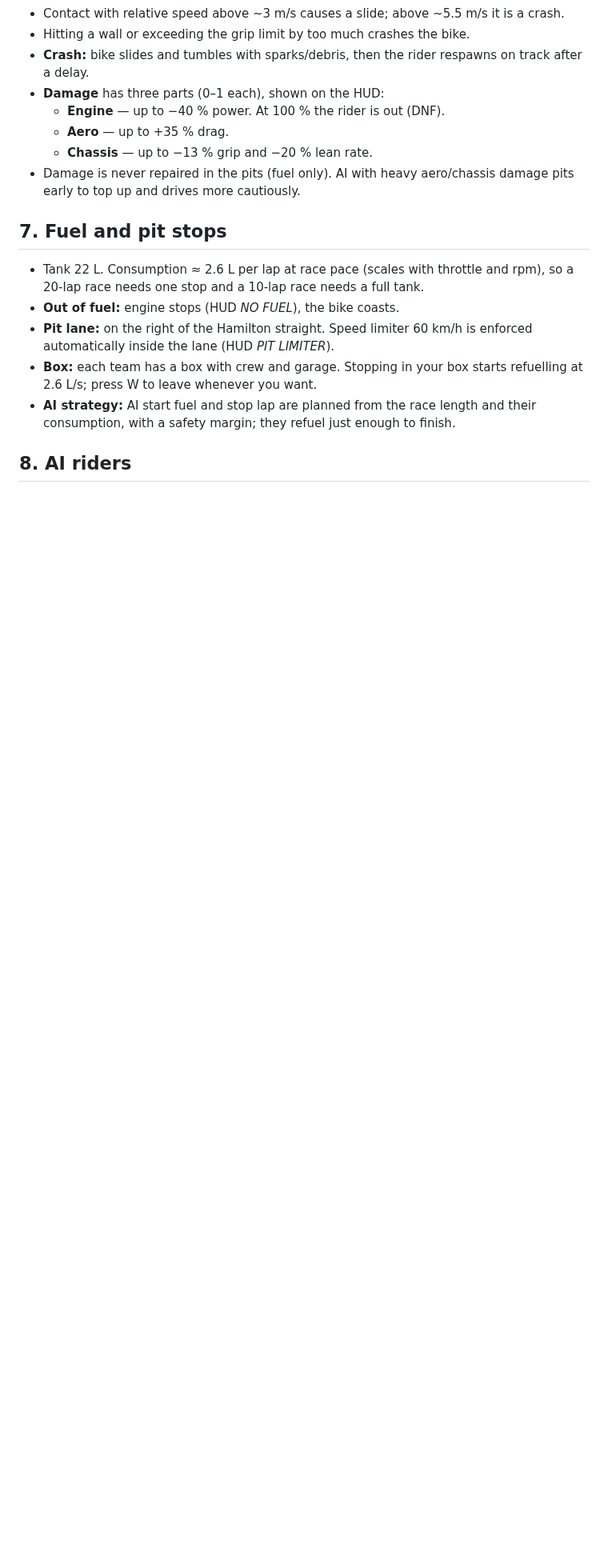
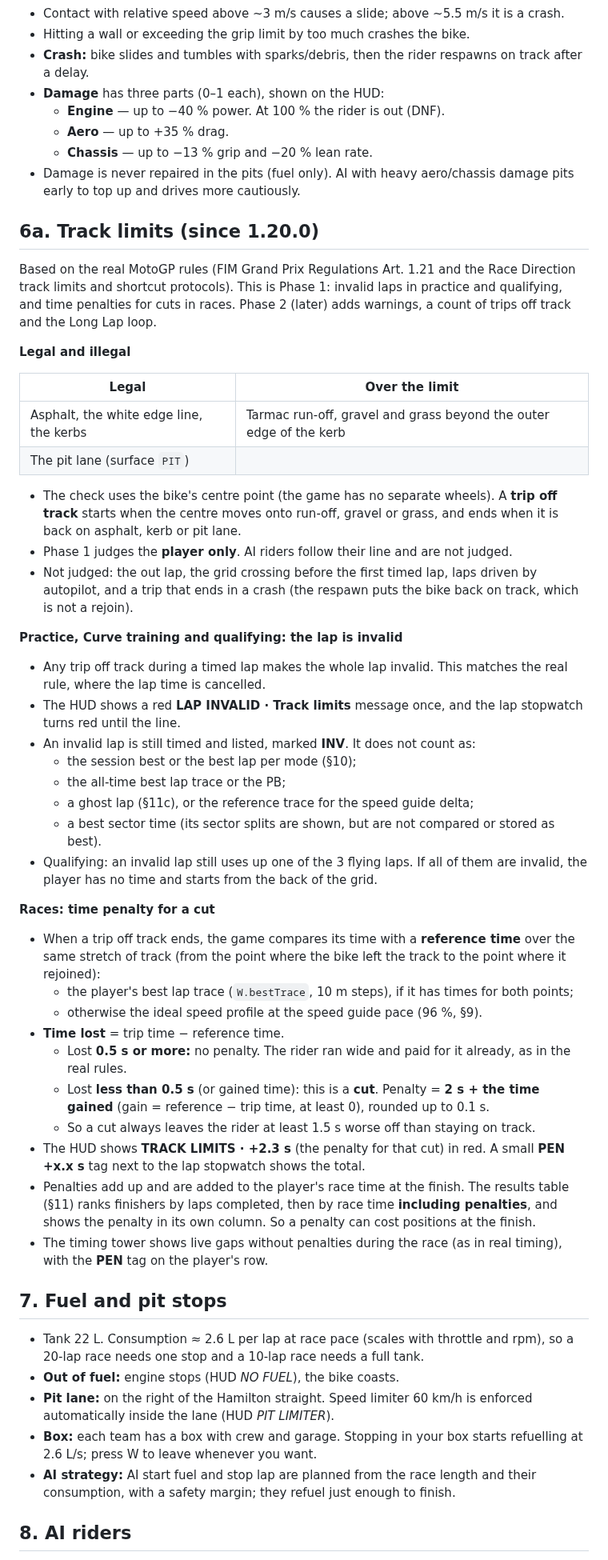
Before and after one commit to p3trk/motogp, a Markdown page: docs/GDD.md, the part around one of its changes. Shown at 80% size. Drawn GitHub-style; blank space fills up the shorter version.

Commit message:
docs: track limits, Phase 1 (GDD 1.20.0)
Co-Authored-By: Claude Opus 5.5 <noreply@anthropic.com>

```diff
--- a/docs/GDD.md
+++ b/docs/GDD.md
@@ -150,6 +150,43 @@ Model: point-mass bike on a 2D plane, integrated per frame with fixed sub-steps.
   - **Chassis** — up to −13 % grip and −20 % lean rate.
 - Damage is never repaired in the pits (fuel only). AI with heavy aero/chassis damage pits early to top up and drives more cautiously.
 
+## 6a. Track limits (since 1.20.0)
+
+Based on the real MotoGP rules (FIM Grand Prix Regulations Art. 1.21 and the Race Direction track limits and shortcut protocols). This is Phase 1: invalid laps in practice and qualifying, and time penalties for cuts in races. Phase 2 (later) adds warnings, a count of trips off track and the Long Lap loop.
+
+**Legal and illegal**
+
+| Legal | Over the limit |
+|---|---|
+| Asphalt, the white edge line, the kerbs | Tarmac run-off, gravel and grass beyond the outer edge of the kerb |
+| The pit lane (surface `PIT`) | |
+
+- The check uses the bike's centre point (the game has no separate wheels). A **trip off track** starts when the centre moves onto run-off, gravel or grass, and ends when it is back on asphalt, kerb or pit lane.
+- Phase 1 judges the **player only**. AI riders follow their line and are not judged.
+- Not judged: the out lap, the grid crossing before the first timed lap, laps driven by autopilot, and a trip that ends in a crash (the respawn puts the bike back on track, which is not a rejoin).
+
+**Practice, Curve training and qualifying: the lap is invalid**
+- Any trip off track during a timed lap makes the whole lap invalid. This matches the real rule, where the lap time is cancelled.
+- The HUD shows a red **LAP INVALID · Track limits** message once, and the lap stopwatch turns red until the line.
+- An invalid lap is still timed and listed, marked **INV**. It does not count as:
+  - the session best or the best lap per mode (§10);
+  - the all-time best lap trace or the PB;
+  - a ghost lap (§11c), or the reference trace for the speed guide delta;
+  - a best sector time (its sector splits are shown, but are not compared or stored as best).
+- Qualifying: an invalid lap still uses up one of the 3 flying laps. If all of them are invalid, the player has no time and starts from the back of the grid.
+
+**Races: time penalty for a cut**
+- When a trip off track ends, the game compares its time with a **reference time** over the same stretch of track (from the point where the bike left the track to the point where it rejoined):
+  - the player's best lap trace (`W.bestTrace`, 10 m steps), if it has times for both points;
+  - otherwise the ideal speed profile at the speed guide pace (96 %, §9).
+- **Time lost** = trip time − reference time.
+  - Lost **0.5 s or more:** no penalty. The rider ran wide and paid for it already, as in the real rules.
+  - Lost **less than 0.5 s** (or gained time): this is a **cut**. Penalty = **2 s + the time gained** (gain = reference − trip time, at least 0), rounded up to 0.1 s.
+  - So a cut always leaves the rider at least 1.5 s worse off than staying on track.
+- The HUD shows **TRACK LIMITS · +2.3 s** (the penalty for that cut) in red. A small **PEN +x.x s** tag next to the lap stopwatch shows the total.
+- Penalties add up and are added to the player's race time at the finish. The results table (§11) ranks finishers by laps completed, then by race time **including penalties**, and shows the penalty in its own column. So a penalty can cost positions at the finish.
+- The timing tower shows live gaps without penalties during the race (as in real timing), with the **PEN** tag on the player's row.
+
 ## 7. Fuel and pit stops
 
 - Tank 22 L. Consumption ≈ 2.6 L per lap at race pace (scales with throttle and rpm), so a 20-lap race needs one stop and a 10-lap race needs a full tank.
```
Also changed, not shown: other parts of docs/GDD.md (+13 -3 lines).
